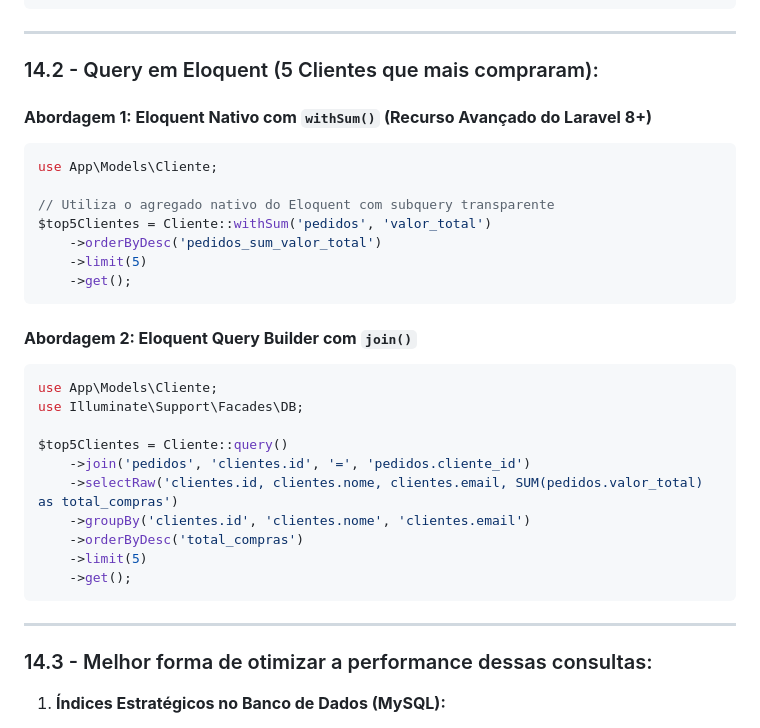
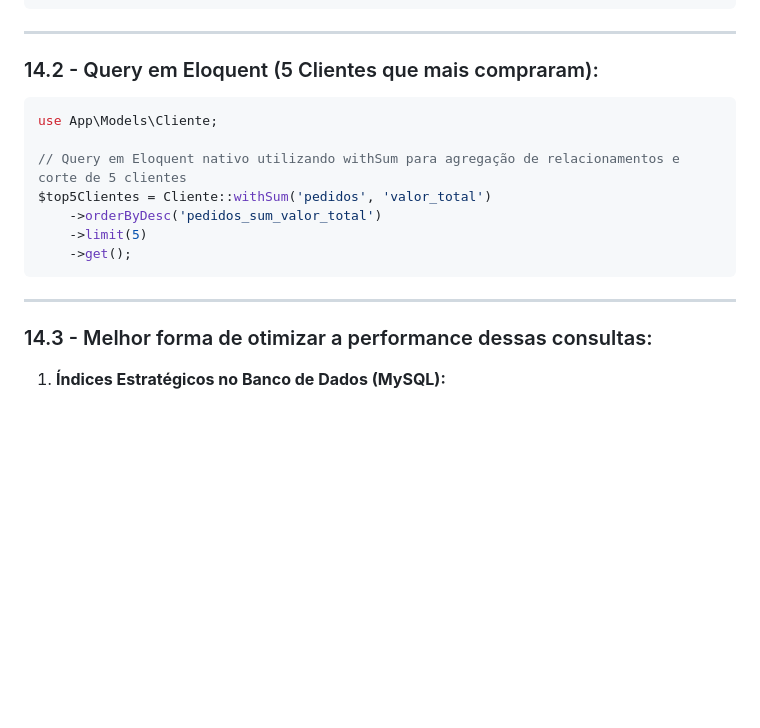
Before and after one commit to mzramna/rheserva-teste-tecnico-fullstack, a Markdown page: minhas_respostas.md, the part around the change. GitHub-like rendering; blank space fills up the shorter version.

Commit message:
docs: fixa Abordagem 1 com withSum nativo no item 14.2

````diff
--- a/minhas_respostas.md
+++ b/minhas_respostas.md
@@ -324,32 +324,18 @@ $vendasPorEstado = Cliente::join('pedidos', 'clientes.id', '=', 'pedidos.cliente
 
 ### 14.2 - Query em Eloquent (5 Clientes que mais compraram):
 
-#### **Abordagem 1: Eloquent Nativo com `withSum()` (Recurso Avançado do Laravel 8+)**
 ```php
 use App\Models\Cliente;
 
-// Utiliza o agregado nativo do Eloquent com subquery transparente
+// Query em Eloquent nativo utilizando withSum para agregação de relacionamentos e corte de 5 clientes
 $top5Clientes = Cliente::withSum('pedidos', 'valor_total')
     ->orderByDesc('pedidos_sum_valor_total')
     ->limit(5)
     ->get();
 ```
 
-#### **Abordagem 2: Eloquent Query Builder com `join()`**
-```php
-use App\Models\Cliente;
-use Illuminate\Support\Facades\DB;
+---
 
-$top5Clientes = Cliente::query()
-    ->join('pedidos', 'clientes.id', '=', 'pedidos.cliente_id')
-    ->selectRaw('clientes.id, clientes.nome, clientes.email, SUM(pedidos.valor_total) as total_compras')
-    ->groupBy('clientes.id', 'clientes.nome', 'clientes.email')
-    ->orderByDesc('total_compras')
-    ->limit(5)
-    ->get();
-```
-
----
 
 ### 14.3 - Melhor forma de otimizar a performance dessas consultas:
 
````
